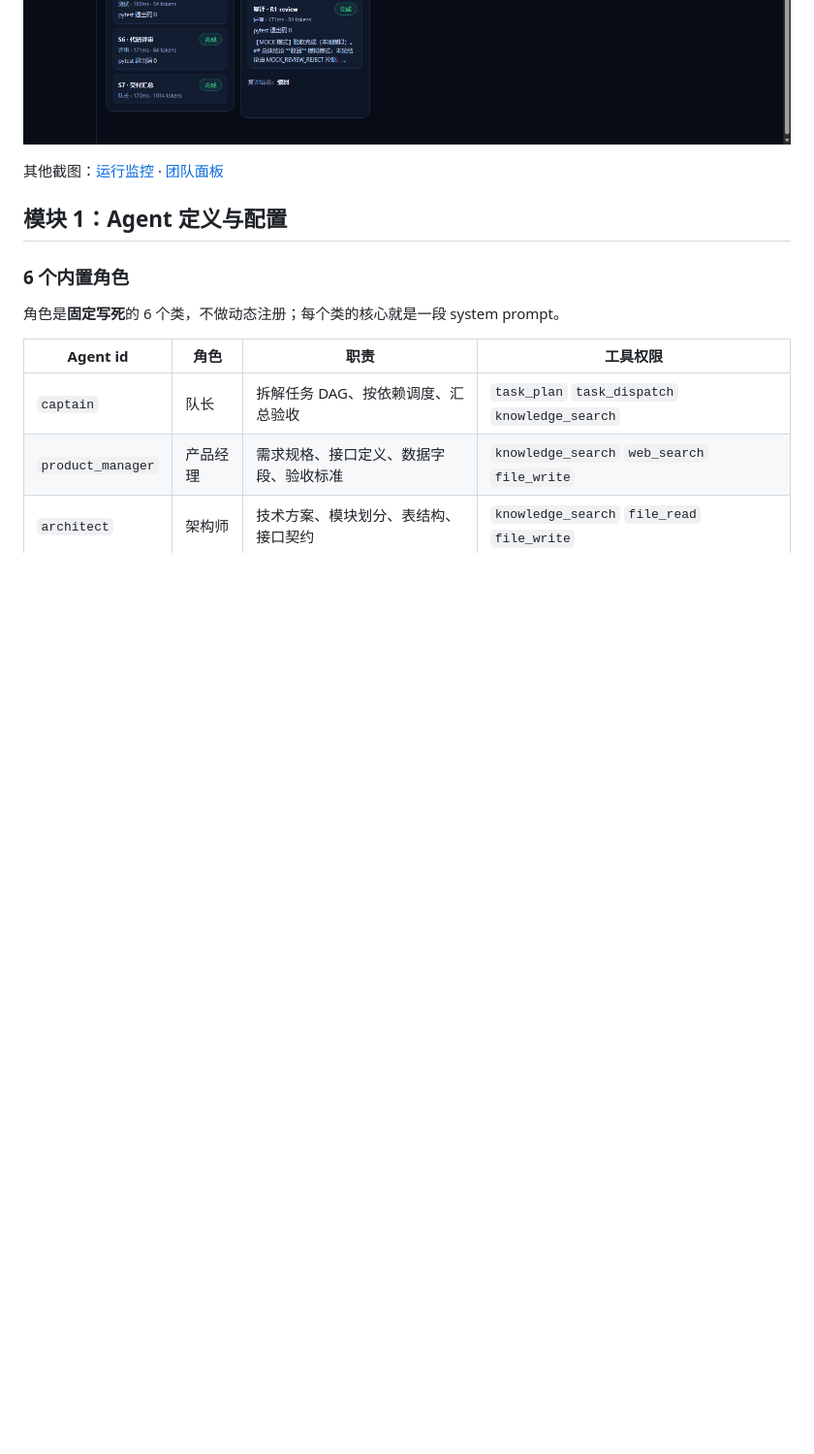
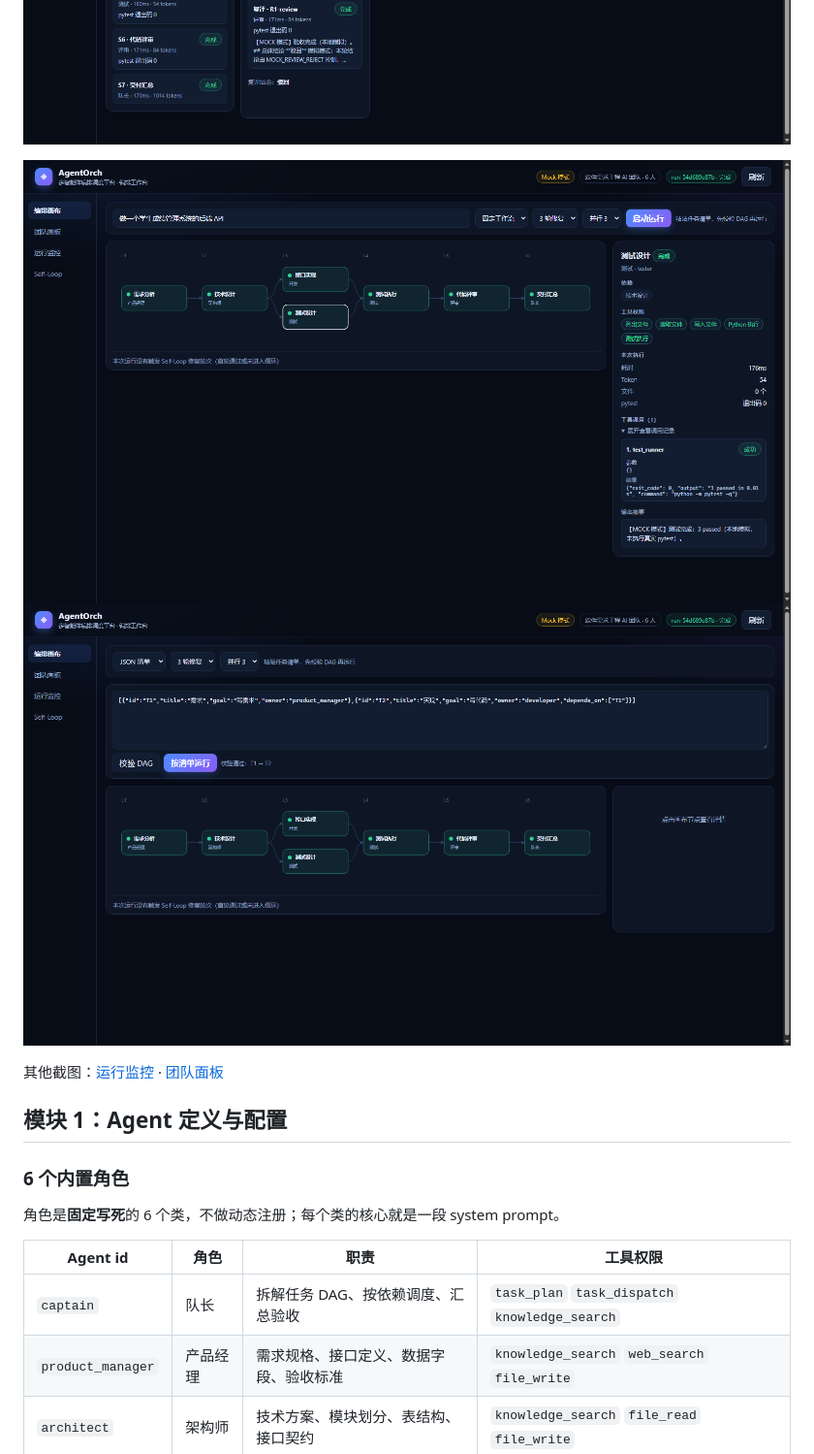
Before and after one commit to Maither13/AgentOrch, a Markdown page: README.md, the part around one of its changes. Shown at 97% size. Drawn GitHub-style; pictures changed too: docs/ui-inspector.png (added), docs/ui-json.png (added); blank space fills up the shorter version.

```diff
--- a/README.md
+++ b/README.md
@@ -53,6 +55,9 @@
 
 ![编排画布](docs/ui-canvas.png)
 ![Self-Loop 轮次](docs/ui-selfloop.png)
+
+![工具调用留痕](docs/ui-inspector.png)
+![JSON 清单校验](docs/ui-json.png)
 
 其他截图：[运行监控](docs/ui-runs.png) · [团队面板](docs/ui-team.png)
 
```
Also changed, not shown: other parts of README.md (+4 -2 lines), docs/verification.md (+1 -1 lines), 4 other files.
